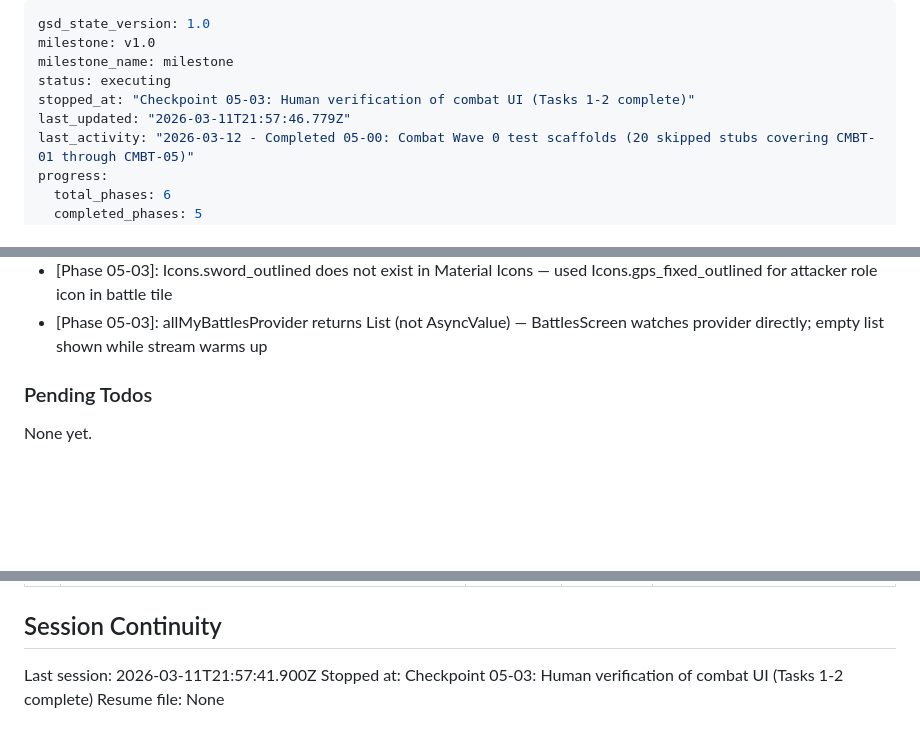
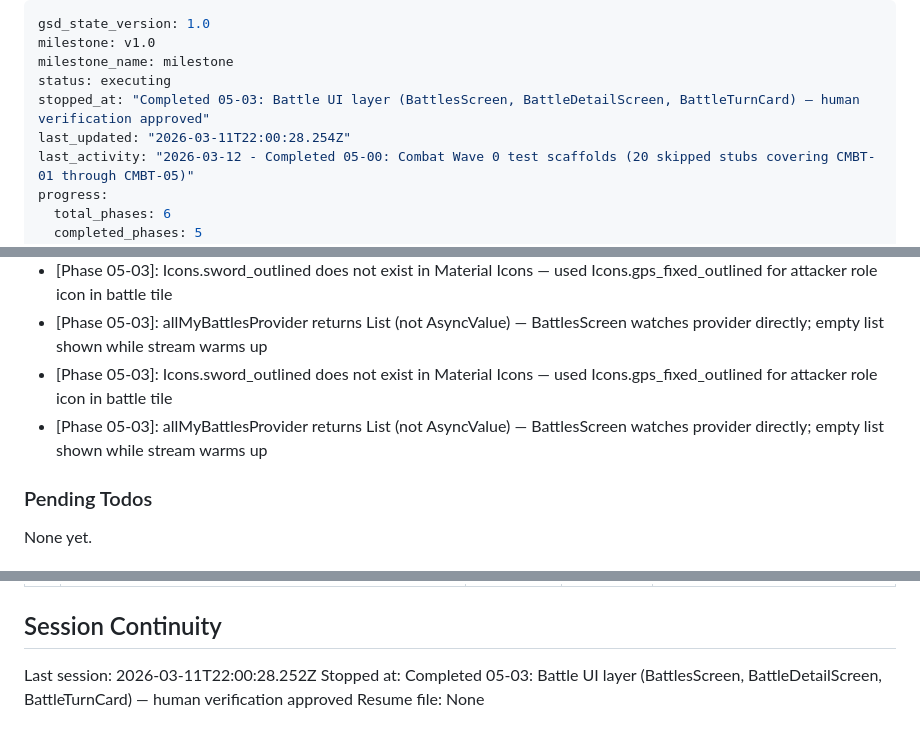
Before and after one commit to stargazercoder/ikariam-fake, a Markdown page: .planning/STATE.md, 3 parts joined by grey strips. GitHub-like rendering; blank space fills up the shorter version.

Commit message:
docs(05-03): complete battle UI layer plan — human verification approved
- Updated SUMMARY.md: Task 3 human verification recorded as approved
- Updated STATE.md: progress 100%, decisions added, session recorded
- ROADMAP.md: phase 5 marked Complete (4/4 summaries)

Co-Authored-By: Claude Sonnet 4.6 <noreply@anthropic.com>

```diff
--- a/.planning/STATE.md
+++ b/.planning/STATE.md
@@ -3,8 +3,8 @@ gsd_state_version: 1.0
 milestone: v1.0
 milestone_name: milestone
 status: executing
-stopped_at: "Checkpoint 05-03: Human verification of combat UI (Tasks 1-2 complete)"
-last_updated: "2026-03-11T21:57:46.779Z"
+stopped_at: "Completed 05-03: Battle UI layer (BattlesScreen, BattleDetailScreen, BattleTurnCard) — human verification approved"
+last_updated: "2026-03-11T22:00:28.254Z"
 last_activity: "2026-03-12 - Completed 05-00: Combat Wave 0 test scaffolds (20 skipped stubs covering CMBT-01 through CMBT-05)"
 progress:
   total_phases: 6
@@ -124,6 +125,8 @@ Recent decisions affecting current work:
 - [Phase 05-combat]: BattleTurn._parseUnits static helper isolates nullable JSONB Map casting in one place — keeps fromJson factory readable
 - [Phase 05-03]: Icons.sword_outlined does not exist in Material Icons — used Icons.gps_fixed_outlined for attacker role icon in battle tile
 - [Phase 05-03]: allMyBattlesProvider returns List<Battle> (not AsyncValue) — BattlesScreen watches provider directly; empty list shown while stream warms up
+- [Phase 05-03]: Icons.sword_outlined does not exist in Material Icons — used Icons.gps_fixed_outlined for attacker role icon in battle tile
+- [Phase 05-03]: allMyBattlesProvider returns List<Battle> (not AsyncValue) — BattlesScreen watches provider directly; empty list shown while stream warms up
 
 ### Pending Todos
 
@@ -143,6 +146,6 @@ None yet.
 
 ## Session Continuity
 
-Last session: 2026-03-11T21:57:41.900Z
-Stopped at: Checkpoint 05-03: Human verification of combat UI (Tasks 1-2 complete)
+Last session: 2026-03-11T22:00:28.252Z
+Stopped at: Completed 05-03: Battle UI layer (BattlesScreen, BattleDetailScreen, BattleTurnCard) — human verification approved
 Resume file: None
```
Also changed, not shown: other parts of .planning/STATE.md (+1 -0 lines), 1 other file.
